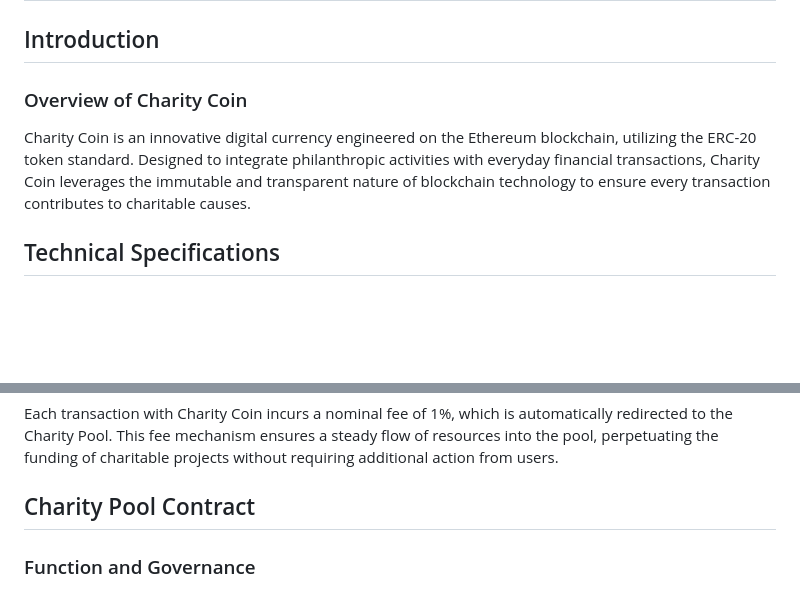
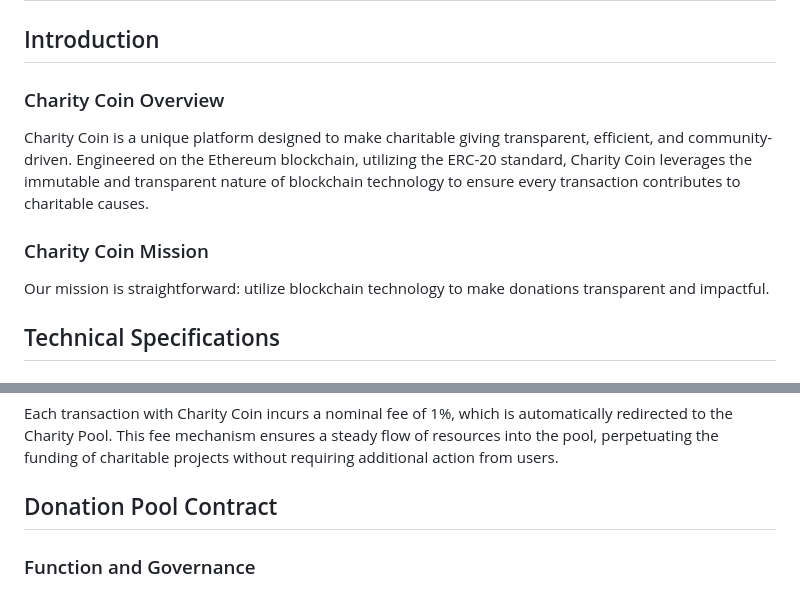
Before and after one commit to CharityCoinV2/charity-coin-token, a Markdown page: README.md, 2 parts joined by grey strips. GitHub-like rendering; blank space fills up the shorter version.

Commit message:
update ReadMe...
Need to work instead through the CharityCoin website docs...

```diff
--- a/README.md
+++ b/README.md
@@ -2,9 +2,13 @@
 
 ## Introduction
 
-### Overview of Charity Coin
+### Charity Coin Overview
 
-Charity Coin is an innovative digital currency engineered on the Ethereum blockchain, utilizing the ERC-20 token standard. Designed to integrate philanthropic activities with everyday financial transactions, Charity Coin leverages the immutable and transparent nature of blockchain technology to ensure every transaction contributes to charitable causes.
+Charity Coin is a unique platform designed to make charitable giving transparent, efficient, and community-driven. Engineered on the Ethereum blockchain, utilizing the ERC-20 standard, Charity Coin leverages the immutable and transparent nature of blockchain technology to ensure every transaction contributes to charitable causes.
+
+### Charity Coin Mission
+
+Our mission is straightforward: utilize blockchain technology to make donations transparent and impactful.
 
 ## Technical Specifications
 
@@ -30,7 +34,7 @@ At inception, 5% of the total token supply, amounting to 150 million Charity Coi
 
 Each transaction with Charity Coin incurs a nominal fee of 1%, which is automatically redirected to the Charity Pool. This fee mechanism ensures a steady flow of resources into the pool, perpetuating the funding of charitable projects without requiring additional action from users.
 
-## Charity Pool Contract
+## Donation Pool Contract
 
 ### Function and Governance
 
```
